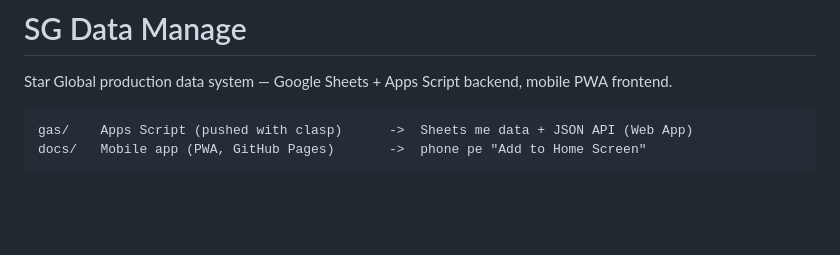
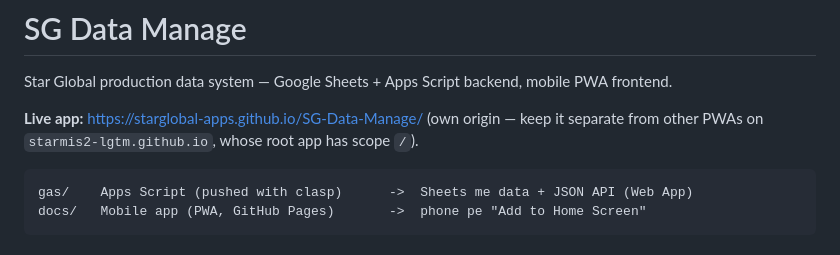
Before and after one commit to starglobal-apps/SG-Data-Manage, a Markdown page: README.md, the part around the change. Drawn GitHub-style; blank space fills up the shorter version.

Commit message:
README: live URL on the starglobal-apps origin
Co-Authored-By: Claude Fable 5.1 <noreply@anthropic.com>

````diff
--- a/README.md
+++ b/README.md
@@ -1,6 +1,8 @@
 # SG Data Manage
 
 Star Global production data system — Google Sheets + Apps Script backend, mobile PWA frontend.
+
+**Live app:** https://starglobal-apps.github.io/SG-Data-Manage/ (own origin — keep it separate from other PWAs on `starmis2-lgtm.github.io`, whose root app has scope `/`).
 
 ```
 gas/    Apps Script (pushed with clasp)      ->  Sheets me data + JSON API (Web App)
````
